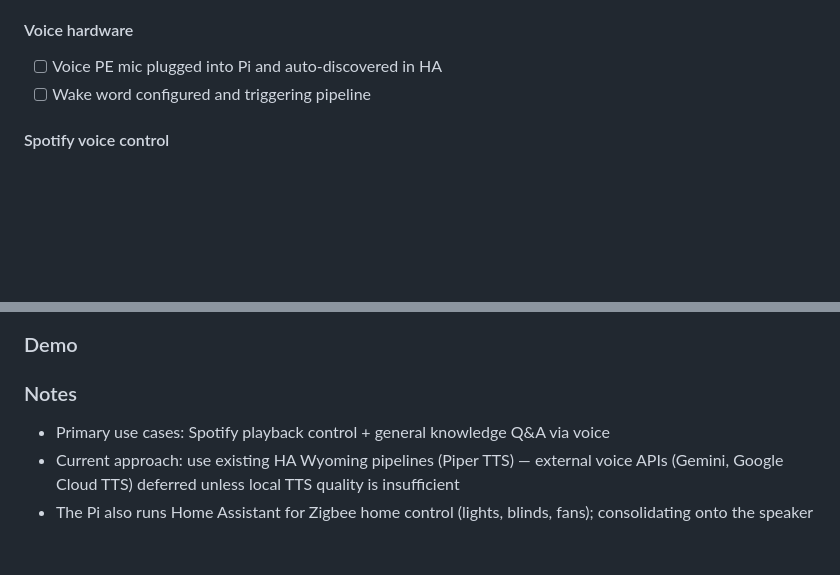
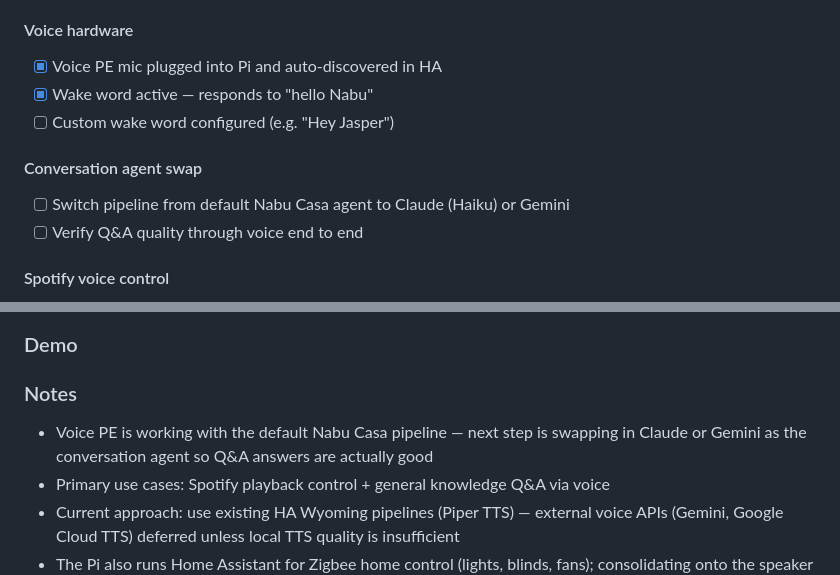
Before and after one commit to XhovaniM8/jasper-speaker, a Markdown page: MILESTONES.md, 2 parts joined by grey strips. GitHub-like rendering; blank space fills up the shorter version.

```diff
--- a/MILESTONES.md
+++ b/MILESTONES.md
@@ -45,8 +45,13 @@ Progress tracker for the Jasper Speaker project (March–April 2026).
 - [x] Text commands working end to end through Claude
 
 #### Voice hardware
-- [ ] Voice PE mic plugged into Pi and auto-discovered in HA
-- [ ] Wake word configured and triggering pipeline
+- [x] Voice PE mic plugged into Pi and auto-discovered in HA
+- [x] Wake word active — responds to "hello Nabu"
+- [ ] Custom wake word configured (e.g. "Hey Jasper")
+
+#### Conversation agent swap
+- [ ] Switch pipeline from default Nabu Casa agent to Claude (Haiku) or Gemini
+- [ ] Verify Q&A quality through voice end to end
 
 #### Spotify voice control
 - [ ] Play / pause Spotify via voice command
@@ -71,6 +76,7 @@ Progress tracker for the Jasper Speaker project (March–April 2026).
 ### Demo
 <!-- Loom link here -->
 ### Notes
+- Voice PE is working with the default Nabu Casa pipeline — next step is swapping in Claude or Gemini as the conversation agent so Q&A answers are actually good
 - Primary use cases: Spotify playback control + general knowledge Q&A via voice
 - Current approach: use existing HA Wyoming pipelines (Piper TTS) — external voice APIs (Gemini, Google Cloud TTS) deferred unless local TTS quality is insufficient
 - The Pi also runs Home Assistant for Zigbee home control (lights, blinds, fans); consolidating onto the speaker hardware is possible but out of scope
```
